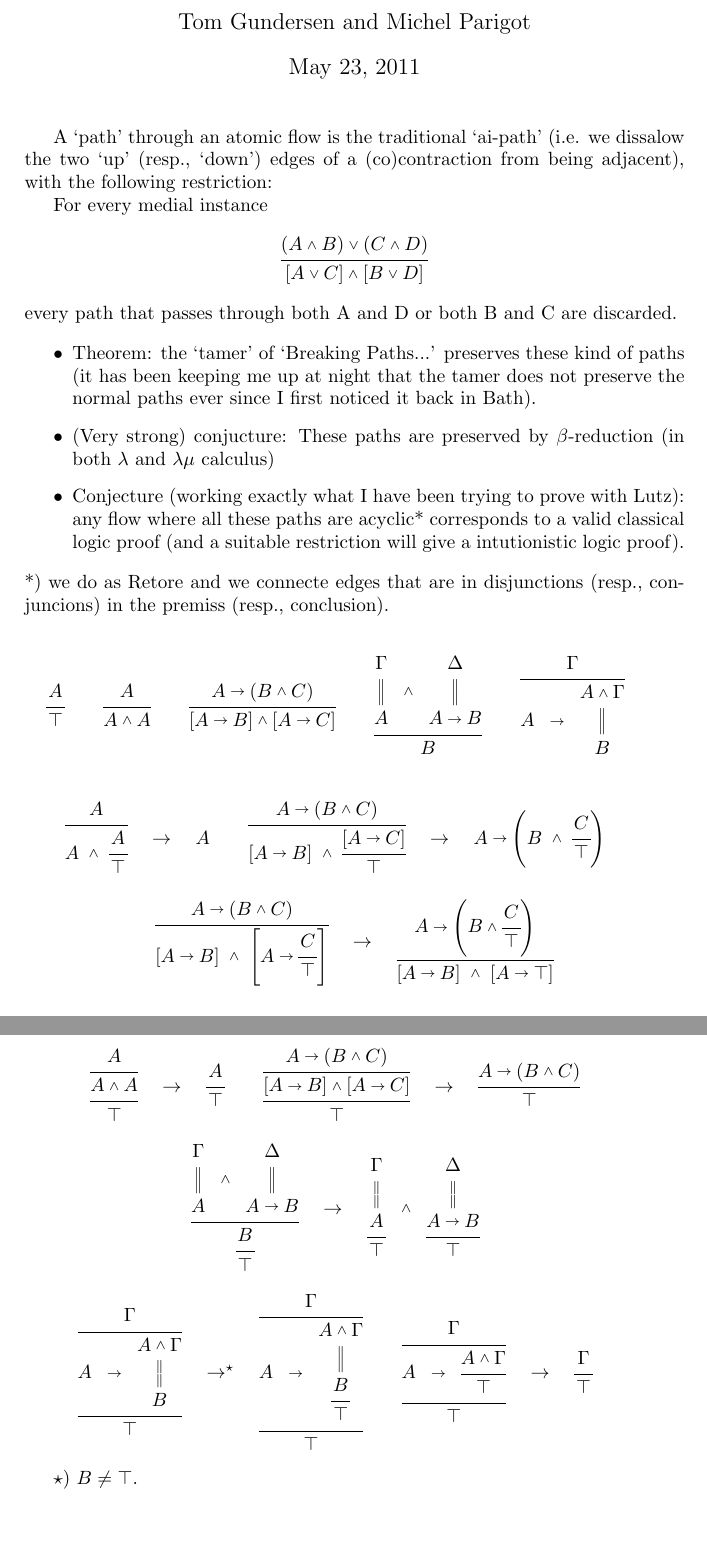
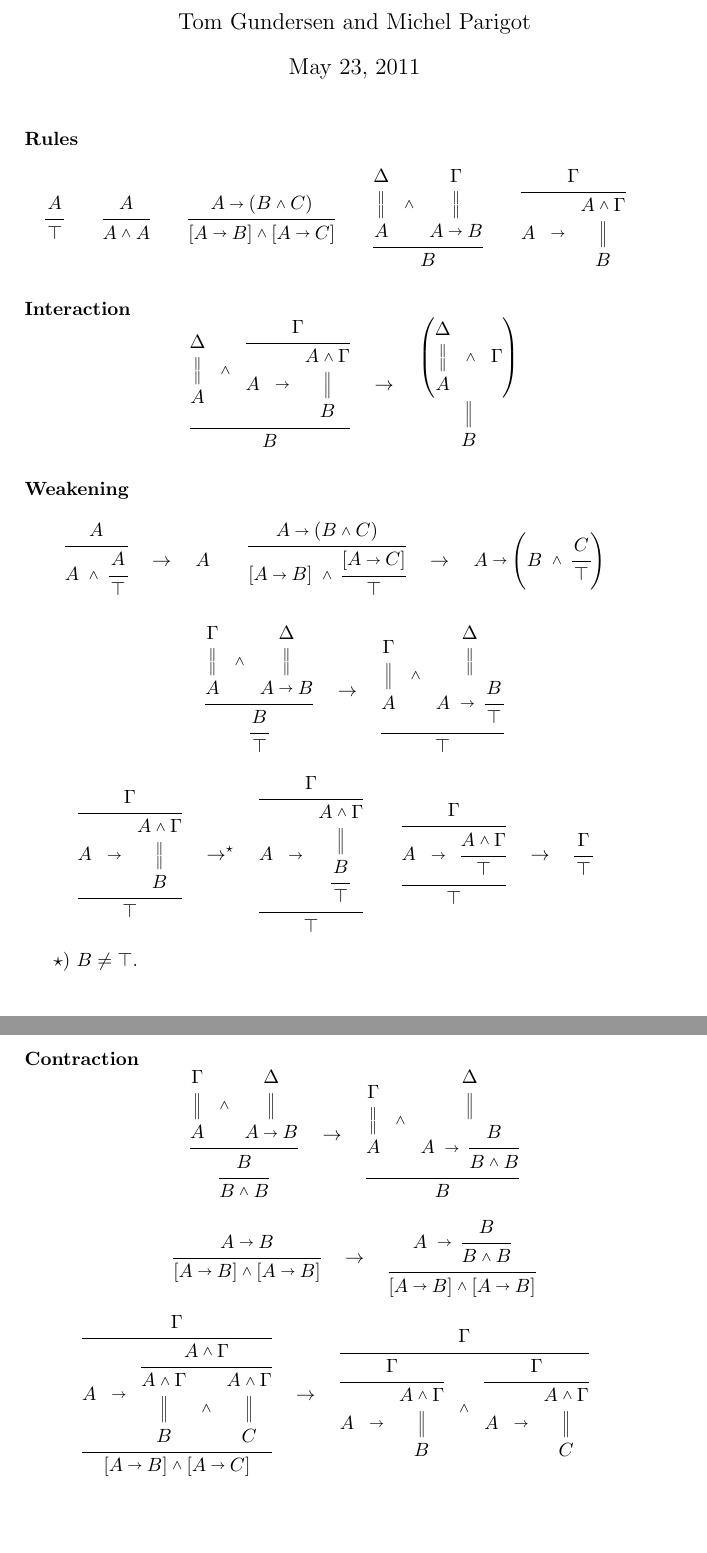
Before and after one commit to teg/classical-logic-with-implication, a LaTeX document (implication.tex): two parts of pages 1 and 2 of 2, joined at a grey line, cut so that both start at the same text. Compiled offline with pdfLaTeX.

Commit message:
Reworked after discussing with Michel.

```diff
--- a/implication.tex
+++ b/implication.tex
@@ -23,31 +23,44 @@
 \author{Tom Gundersen and Michel Parigot}
 
 \maketitle
+%
+% A `path' through an atomic flow is the traditional `ai-path' (i.e. we dissalow the two `up' (resp., `down') edges of a (co)contraction from being adjacent), with the following restriction:
+%
+% For every medial instance
+% \[
+% \vlinf{}{}
+% {\vls([A.C].[B.D])}
+% {\vls[(A.B).(C.D)]}
+% \]
+% every path that passes through both A and D or both B and C are discarded.
+%
+% \begin{itemize}
+% \item Theorem: the `tamer' of `Breaking Paths...' preserves these kind of paths (it has been keeping me up at night that the tamer does not preserve the normal paths ever since I first noticed it back in Bath).
+% \item (Very strong) conjucture: These paths are preserved by $\beta$-reduction (in both $\lambda$ and $\lambda\mu$ calculus)
+% \item Conjecture (working exactly what I have been trying to prove with Lutz): any flow where all these paths are acyclic* corresponds to a valid classical logic proof (and a suitable restriction will give a intutionistic logic proof).
+% \end{itemize}
+% *) we do as Retore and we connecte edges that are in disjunctions (resp., conjuncions) in the premiss (resp., conclusion).
 
-A `path' through an atomic flow is the traditional `ai-path' (i.e. we dissalow the two `up' (resp., `down') edges of a (co)contraction from being adjacent), with the following restriction:
-
-For every medial instance
-\[
-\vlinf{}{}
-{\vls([A.C].[B.D])}
-{\vls[(A.B).(C.D)]}
-\]
-every path that passes through both A and D or both B and C are discarded.
-
-\begin{itemize}
-\item Theorem: the `tamer' of `Breaking Paths...' preserves these kind of paths (it has been keeping me up at night that the tamer does not preserve the normal paths ever since I first noticed it back in Bath).
-\item (Very strong) conjucture: These paths are preserved by $\beta$-reduction (in both $\lambda$ and $\lambda\mu$ calculus)
-\item Conjecture (working exactly what I have been trying to prove with Lutz): any flow where all these paths are acyclic* corresponds to a valid classical logic proof (and a suitable restriction will give a intutionistic logic proof).
-\end{itemize}
-*) we do as Retore and we connecte edges that are in disjunctions (resp., conjuncions) in the premiss (resp., conclusion).
+\paragraph{Rules}
 
 \[
 \vlinf{}{}{\top}{A}\qquad
 \vlinf{}{}{\vls(A.A)}{A}\qquad
 \vlinf{}{}{\vls([A\vlim B].[A\vlim C])}{\vls[A\vlim(B.C)]}\qquad
-\vlinf{}{}{B}{\vls(\vlder{}{}{A}{\Gamma}\;\;.\;\;\vlder{}{}{A\vlim B}{\Delta})}\qquad
+\vlinf{}{}{B}{\vls(\vlder{}{}{A}{\Delta}\;\;.\;\;\vlder{}{}{A\vlim B}{\Gamma})}\qquad
 \vlinf{}{}{A\;\;\vlim\;\;\vlder{}{}{B}{\vls(A.\Gamma)}}{\Gamma}\qquad
 \]
+
+
+\paragraph{Interaction}
+
+\[
+\vlinf{}{}{B}{\vls(\vlder{}{}{A}{\Delta}\;\;.\;\;\vlinf{}{}{A\;\;\vlim\;\;\vlder{}{}{B}{\vls(A.\Gamma)}}{\Gamma})}
+\quad\rightarrow\quad
+\vlder{}{}{B}{\vlsbr(\vlder{}{}{A}{\Delta}\;\;.\;\;\Gamma)}
+\]
+
+\paragraph{Weakening}
 
 \[
 \vlinf{}{}{\vls(A\;.\;\vlinf{}{}{\top}{A})}{A}
@@ -58,29 +71,6 @@ A\qquad
 \vls[A\vlim(B\;.\;\vlinf{}{}{\top}{C})]\qquad
 \]
 \[
-\vlinf{}{}{\vls([A\vlim B]\;.\;[A\vlim \vlinf{}{}{\top}{C}])}{\vls[A\vlim(B.C)]}
-\quad\rightarrow\quad
-\vlinf{}{}{\vls([A\vlim B]\;.\;[A\vlim \top])}{\vls[A\vlim(B.\vlinf{}{}{\top}{C})]}
-\]
-\[
-\vlderivation
-{
-  \vlin{}{}{\top}
-  {
-    \vlin{}{}{\vls(A.A)}{\vlhy{A}}
-  }
-}\quad\rightarrow\quad
-\vlinf{}{}{\top}{A}\qquad
-\vlderivation
-{
-  \vlin{}{}{\top}
-  {
-    \vlin{}{}{\vls([A\vlim B].[A\vlim C])}{\vlhy{\vls[A\vlim(B.C)]}}
-  }
-}\quad\rightarrow\quad
-\vlinf{}{}{\top}{\vls[A\vlim(B.C)]}\qquad
-\]
-\[
 \vlderivation
 {
   \vlin{}{}{\top}
@@ -88,8 +78,7 @@ A\qquad
     \vlin{}{}{B}{\vlhy{\vls(\vlder{}{}{A}{\Gamma}\;\;.\;\;\vlder{}{}{A\vlim B}{\Delta})}}
   }
 }\quad\rightarrow\quad
-\vls(\vlderivation{\vlin{}{}{\top}{\vlde{}{}{A}{\vlhy{\Gamma}}}}\;\;.\;\;\vlderivation{\vlin{}{}{\top}{\vlde{}{}{A\vlim B}{\vlhy{\Delta}}}})
-\qquad
+\vlinf{}{}{\top}{\vls(\vlder{}{}{A}{\Gamma}\;\;.\;\;\vlder{}{}{A\;\vlim\;\vlinf{}{}{\top}{B}}{\Delta})}
 \]
 \[
 \vlderivation
@@ -118,4 +107,31 @@ A\qquad
 
 $\star$) $B\neq\top$.
 
+\paragraph{Contraction}
+
+\[
+\vlderivation
+{
+  \vlin{}{}{\vls(B.B)}
+  {
+    \vlin{}{}{B}{\vlhy{\vls(\vlder{}{}{A}{\Gamma}\;\;.\;\;\vlder{}{}{A\vlim B}{\Delta})}}
+  }
+}\quad\rightarrow\quad
+\vlinf{}{}{B}{\vls(\vlder{}{}{A}{\Gamma}\;\;.\;\;\vlder{}{}{A\;\vlim\;\vlinf{}{}{\vls(B.B)}{B}}{\Delta})}
+\]
+\[
+\vlinf{}{}{\vls([A\vlim B].[A\vlim B])}{A\vlim B}
+\quad\rightarrow\quad
+\vlinf{}{}{\vls([A\vlim B].[A\vlim B])}{A\;\vlim\;\vlinf{}{}{\vls(B.B)}{B}}
+\]
+\[
+\vlderivation
+{
+  \vlin{}{}{\vls([A\vlim B].[A\vlim C])}
+  {
+    \vlin{}{}{A\;\;\vlim\;\;\vlinf{}{}{\vls(\vlder{}{}{B}{\vls(A.\Gamma)}\;\;.\;\;\vlder{}{}{C}{\vls(A.\Gamma)})}{\vls(A.\Gamma)}}{\vlhy\Gamma}
+  }
+}\quad\rightarrow\quad
+\vlinf{}{}{\vls(\vlinf{}{}{\vls[A\;\;\vlim\;\;\vlder{}{}{B}{\vls(A.\Gamma)}]}{\Gamma}\;\;.\;\;\vlinf{}{}{\vls[A\;\;\vlim\;\;\vlder{}{}{C}{\vls(A.\Gamma)}]}{\Gamma})}{\Gamma}\qquad
+\]
 \end{document}
```
